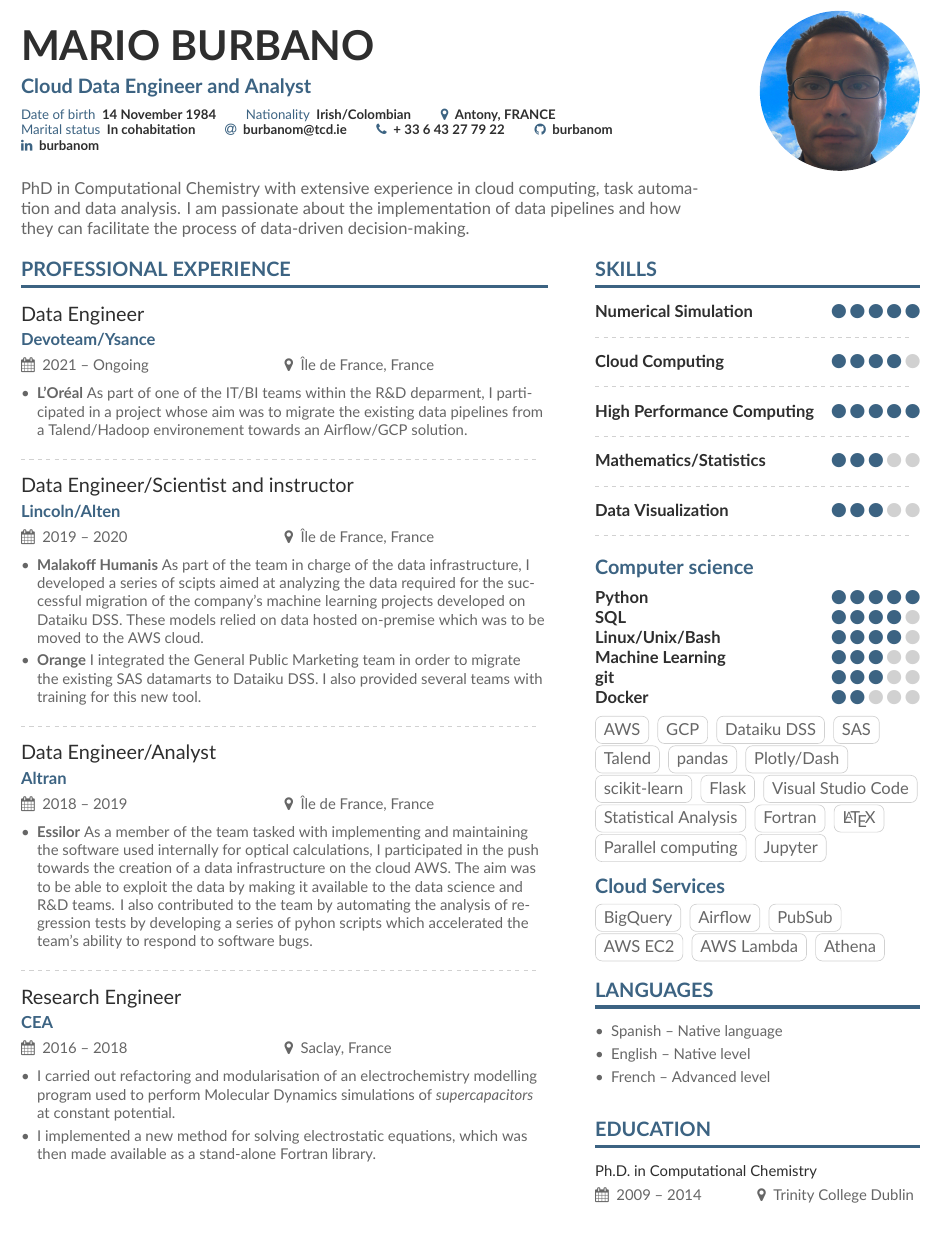
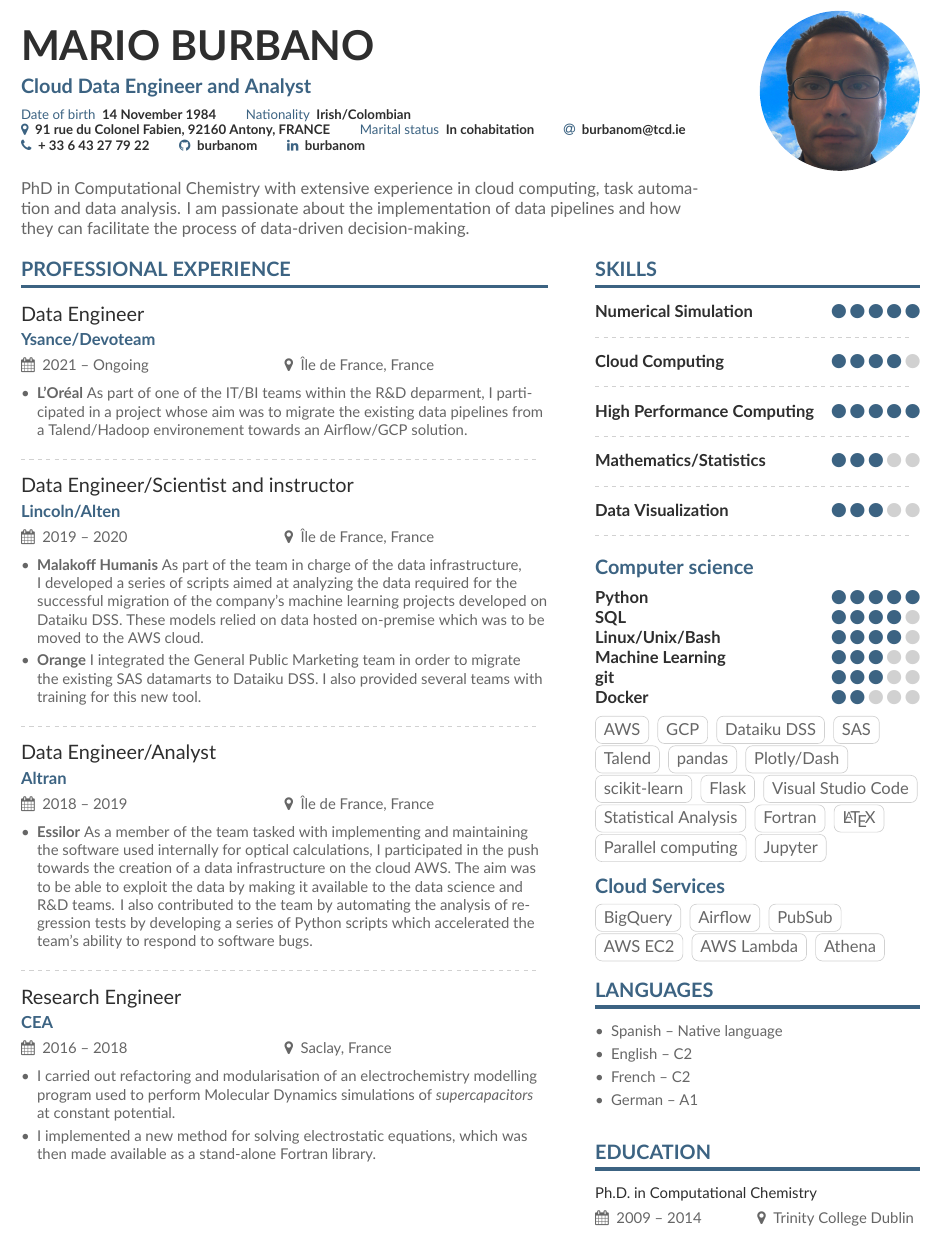
Before and after one commit to gVallverdu/cv, a LaTeX CV (cv-en-short.tex, which reads sidebar-en-0.tex): part of page 1 of 2, cut so that both start at the same text. Compiled offline with XeLaTeX; a missing font is replaced by an installed copy or a similar font.

Commit message:
V2 cv en

```diff
--- a/cv-en-short.tex
+++ b/cv-en-short.tex
@@ -84,7 +84,7 @@ bottom=1.25cm}
   % You can add your own with \printinfo{symbol}{detail}
   \printinfo{Date of birth}{14 November 1984}
   \printinfo{Nationality}{Irish/Colombian}
-  \location{Antony, FRANCE}
+  \location{91 rue du Colonel Fabien, 92160 Antony, FRANCE}
   %\vspace{1ex}
   \printinfo{Marital status}{In cohabitation}
   %\vspace{1ex}
@@ -116,7 +116,7 @@ PhD in Computational Chemistry with extensive experience in cloud computing, tas
 % \cvsection{Experience}
 \cvsection[sidebar-en-0]{Professional experience}
 
-\cvevent{Data Engineer}{Devoteam/Ysance}{2021 -- Ongoing}{Île de France, France}
+\cvevent{Data Engineer}{Ysance/Devoteam}{2021 -- Ongoing}{Île de France, France}
 \begin{itemize}
 \item \textbf{L'Oréal} As part of one of the IT/BI teams within the R\&D deparment, I participated in a project whose aim was to migrate the existing data pipelines from a Talend/Hadoop environement towards an Airflow/GCP solution.
 \end{itemize}
@@ -125,7 +125,7 @@ PhD in Computational Chemistry with extensive experience in cloud computing, tas
 
 \cvevent{Data Engineer/Scientist and instructor}{Lincoln/Alten}{2019 -- 2020}{Île de France, France}
 \begin{itemize}
-\item \textbf{Malakoff Humanis} As part of the team in charge of the data infrastructure, I developed a series of scipts aimed at analyzing the data required for the successful migration of the company's machine learning projects developed on Dataiku DSS. These models relied on data hosted on-premise which was to be moved to the AWS cloud.
+\item \textbf{Malakoff Humanis} As part of the team in charge of the data infrastructure, I developed a series of scripts aimed at analyzing the data required for the successful migration of the company's machine learning projects developed on Dataiku DSS. These models relied on data hosted on-premise which was to be moved to the AWS cloud.
 \item \textbf{Orange} I integrated the General Public Marketing team in order to migrate the existing SAS datamarts to Dataiku DSS. I also provided several teams with training for this new tool.
 \end{itemize}
 
@@ -133,7 +133,7 @@ PhD in Computational Chemistry with extensive experience in cloud computing, tas
 
 \cvevent{Data Engineer/Analyst}{Altran}{2018 -- 2019}{Île de France, France}
 \begin{itemize}
-\item \textbf{Essilor} As a member of the team tasked with implementing and maintaining the software used internally for optical calculations, I participated in the push towards the creation of a data infrastructure on the cloud AWS. The aim was to be able to exploit the data by making it available to the data science and R\&D teams. I also contributed to the team by automating the analysis of regression tests by developing a series of pyhon scripts which accelerated the team's ability to respond to software bugs.
+\item \textbf{Essilor} As a member of the team tasked with implementing and maintaining the software used internally for optical calculations, I participated in the push towards the creation of a data infrastructure on the cloud AWS. The aim was to be able to exploit the data by making it available to the data science and R\&D teams. I also contributed to the team by automating the analysis of regression tests by developing a series of Python scripts which accelerated the team's ability to respond to software bugs.
 \end{itemize}
 
 \divider
--- a/sidebar-en-0.tex
+++ b/sidebar-en-0.tex
@@ -79,8 +79,9 @@
 
 \begin{itemize}
 	\item Spanish -- Native language
-	\item English -- Native level
-	\item French -- Advanced level
+	\item English -- C2
+	\item French -- C2
+	\item German -- A1
 \end{itemize}
 
 %% Yeah I didn't spend too much time making all the
```
Also changed, not shown: coverletter-fr.tex (+2 -2 lines), cv-fr-short.tex (+2 -2 lines), sidebar-fr-0.tex (+5 -4 lines), coverletter-en.pdf, coverletter-fr.pdf, cv-en-short.pdf, cv-fr-short.pdf.
